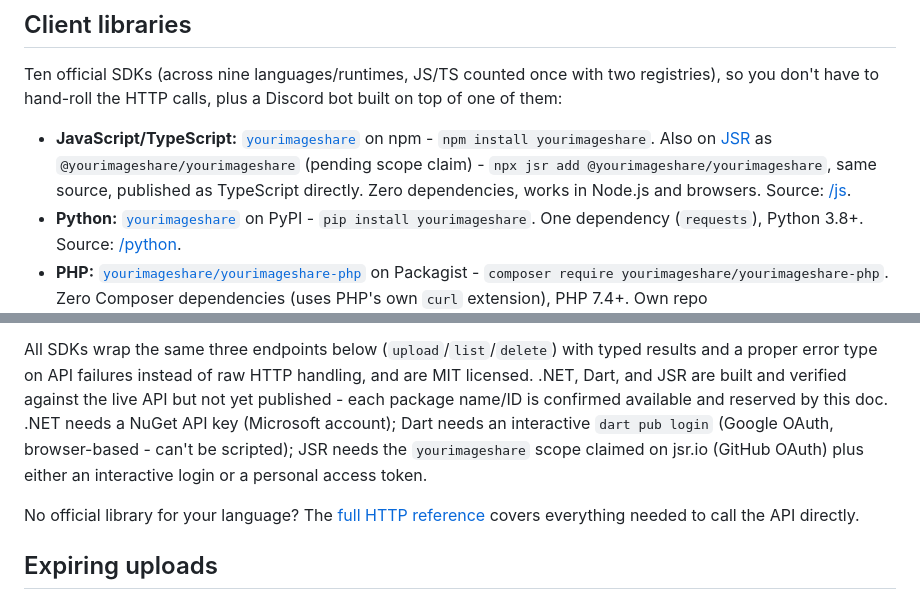
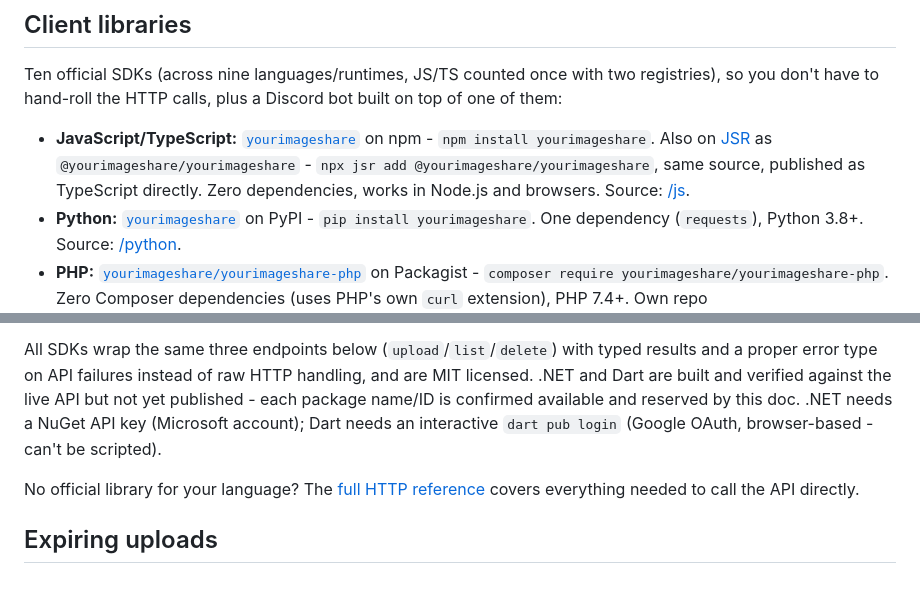
Before and after one commit to MediaShareORG/yourimageshare, a Markdown page: README.md, 2 parts joined by grey strips. Rendered like a GitHub page.

Commit message:
JSR listing published for the JS SDK

```diff
--- a/README.md
+++ b/README.md
@@ -67,7 +67,7 @@ Ten official SDKs (across nine languages/runtimes, JS/TS counted once with
 two registries), so you don't have to hand-roll the HTTP calls, plus a
 Discord bot built on top of one of them:
 
-- **JavaScript/TypeScript:** [`yourimageshare`](https://www.npmjs.com/package/yourimageshare) on npm - `npm install yourimageshare`. Also on [JSR](https://jsr.io/@yourimageshare/yourimageshare) as `@yourimageshare/yourimageshare` (pending scope claim) - `npx jsr add @yourimageshare/yourimageshare`, same source, published as TypeScript directly. Zero dependencies, works in Node.js and browsers. Source: [/js](js).
+- **JavaScript/TypeScript:** [`yourimageshare`](https://www.npmjs.com/package/yourimageshare) on npm - `npm install yourimageshare`. Also on [JSR](https://jsr.io/@yourimageshare/yourimageshare) as `@yourimageshare/yourimageshare` - `npx jsr add @yourimageshare/yourimageshare`, same source, published as TypeScript directly. Zero dependencies, works in Node.js and browsers. Source: [/js](js).
 - **Python:** [`yourimageshare`](https://pypi.org/project/yourimageshare/) on PyPI - `pip install yourimageshare`. One dependency (`requests`), Python 3.8+. Source: [/python](python).
 - **PHP:** [`yourimageshare/yourimageshare-php`](https://packagist.org/packages/yourimageshare/yourimageshare-php) on Packagist - `composer require yourimageshare/yourimageshare-php`. Zero Composer dependencies (uses PHP's own `curl` extension), PHP 7.4+. Own repo ([MediaShareORG/yourimageshare-php](https://github.com/MediaShareORG/yourimageshare-php)) - Packagist requires a root-level `composer.json`, not a monorepo subdirectory.
 - **Go:** [`github.com/MediaShareORG/yourimageshare/go`](https://pkg.go.dev/github.com/MediaShareORG/yourimageshare/go) - `go get github.com/MediaShareORG/yourimageshare/go`. Zero dependencies (standard library only), Go 1.18+. Source: [/go](go).
@@ -81,13 +81,11 @@ Discord bot built on top of one of them:
 
 All SDKs wrap the same three endpoints below (`upload`/`list`/`delete`) with
 typed results and a proper error type on API failures instead of raw HTTP
-handling, and are MIT licensed. .NET, Dart, and JSR are built and verified
+handling, and are MIT licensed. .NET and Dart are built and verified
 against the live API but not yet published - each package name/ID is
 confirmed available and reserved by this doc. .NET needs a NuGet API key
 (Microsoft account); Dart needs an interactive `dart pub login` (Google
-OAuth, browser-based - can't be scripted); JSR needs the `yourimageshare`
-scope claimed on jsr.io (GitHub OAuth) plus either an interactive login or
-a personal access token.
+OAuth, browser-based - can't be scripted).
 
 No official library for your language? The [full HTTP reference](API.md)
 covers everything needed to call the API directly.
```
